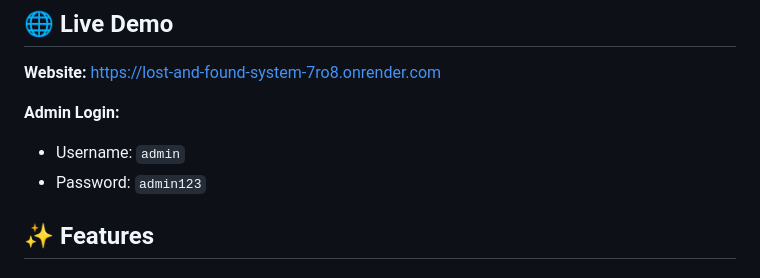
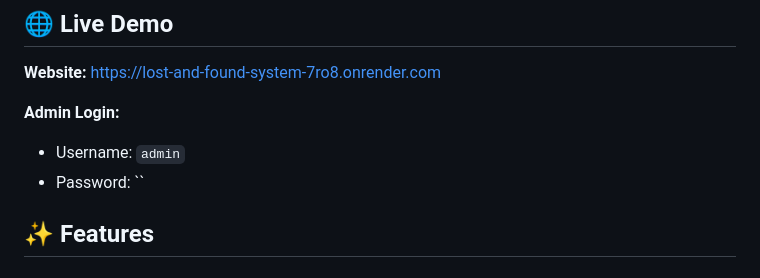
Before and after one commit to DeathKnell837/lost-and-found-system, a Markdown page: README.md, the part around the change. GitHub-like rendering.

Commit message:
Remove admin password from README
Removed the admin password from the README.

```diff
--- a/README.md
+++ b/README.md
@@ -8,7 +8,7 @@ A comprehensive web-based Lost and Found Item Management System designed for cam
 
 **Admin Login:**
 - Username: `admin`
-- Password: `admin123`
+- Password: ``
 
 ## ✨ Features
 
```
